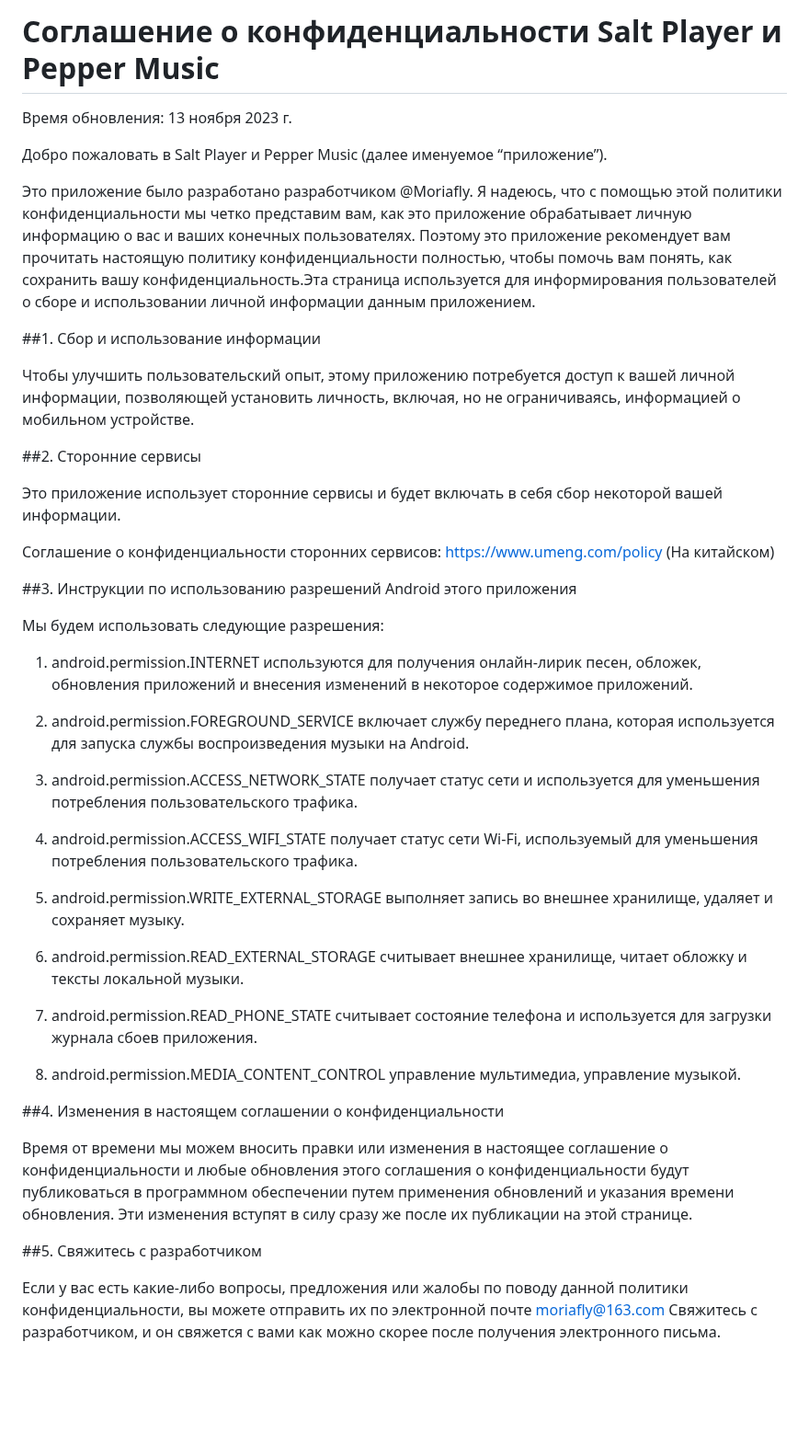
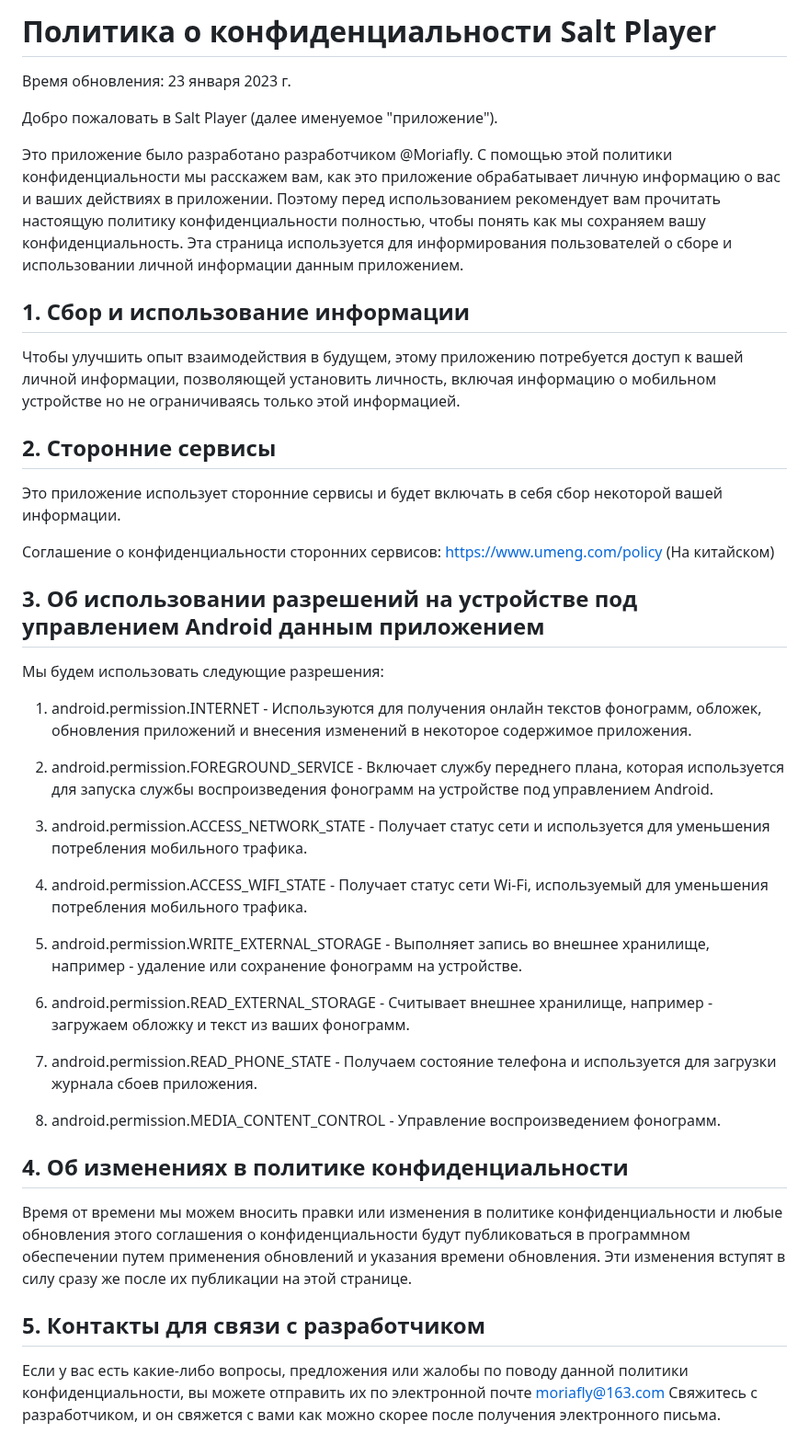
Before and after one commit to Moriafly/SaltPlayerSource, a Markdown page: privacy_policy/ru-RU.md, the part around the change. Shown at 92% size. Drawn GitHub-style; blank space fills up the shorter version.

Commit message:
Исправление в политике конфидециальности
Исправил ошибки, уточнил некоторую информацию, оформил в деловом стиле письма.

```diff
--- a/privacy_policy/ru-RU.md
+++ b/privacy_policy/ru-RU.md
@@ -1,44 +1,44 @@
-# Соглашение о конфиденциальности Salt Player и Pepper Music
-Время обновления: 13 ноября 2023 г.
+# Политика о конфиденциальности Salt Player
+Время обновления: 23 января 2023 г.
 
-Добро пожаловать в Salt Player и Pepper Music (далее именуемое “приложение”).
+Добро пожаловать в Salt Player (далее именуемое "приложение").
 
-Это приложение было разработано разработчиком @Moriafly. Я надеюсь, что с помощью этой политики конфиденциальности мы четко представим вам, как это приложение обрабатывает личную информацию о вас и ваших конечных пользователях. Поэтому это приложение рекомендует вам прочитать настоящую политику конфиденциальности полностью, чтобы помочь вам понять, как сохранить вашу конфиденциальность.Эта страница используется для информирования пользователей о сборе и использовании личной информации данным приложением.
+Это приложение было разработано разработчиком @Moriafly. С помощью этой политики конфиденциальности мы расскажем вам, как это приложение обрабатывает личную информацию о вас и ваших действиях в приложении. Поэтому перед использованием рекомендует вам прочитать настоящую политику конфиденциальности полностью, чтобы понять как мы сохраняем вашу конфиденциальность. Эта страница используется для информирования пользователей о сборе и использовании личной информации данным приложением.
 
-##1. Сбор и использование информации
+## 1. Сбор и использование информации
 
-Чтобы улучшить пользовательский опыт, этому приложению потребуется доступ к вашей личной информации, позволяющей установить личность, включая, но не ограничиваясь, информацией о мобильном устройстве.
+Чтобы улучшить опыт взаимодействия в будущем, этому приложению потребуется доступ к вашей личной информации, позволяющей установить личность, включая информацию о мобильном устройстве но не ограничиваясь только этой информацией.
 
-##2. Сторонние сервисы
+## 2. Сторонние сервисы
 
 Это приложение использует сторонние сервисы и будет включать в себя сбор некоторой вашей информации.
 
 Соглашение о конфиденциальности сторонних сервисов: https://www.umeng.com/policy (На китайском)
 
-##3. Инструкции по использованию разрешений Android этого приложения
+## 3. Об использовании разрешений на устройстве под управлением Android данным приложением
 
 Мы будем использовать следующие разрешения:
 
-1. android.permission.INTERNET используются для получения онлайн-лирик песен, обложек, обновления приложений и внесения изменений в некоторое содержимое приложений.
+1. android.permission.INTERNET - Используются для получения онлайн текстов фонограмм, обложек, обновления приложений и внесения изменений в некоторое содержимое приложения.
 
-2. android.permission.FOREGROUND_SERVICE включает службу переднего плана, которая используется для запуска службы воспроизведения музыки на Android.
+2. android.permission.FOREGROUND_SERVICE - Включает службу переднего плана, которая используется для запуска службы воспроизведения фонограмм на устройстве под управлением Android.
 
-3. android.permission.ACCESS_NETWORK_STATE получает статус сети и используется для уменьшения потребления пользовательского трафика.
+3. android.permission.ACCESS_NETWORK_STATE - Получает статус сети и используется для уменьшения потребления мобильного трафика.
 
-4. android.permission.ACCESS_WIFI_STATE получает статус сети Wi-Fi, используемый для уменьшения потребления пользовательского трафика.
+4. android.permission.ACCESS_WIFI_STATE - Получает статус сети Wi-Fi, используемый для уменьшения потребления мобильного трафика.
 
-5. android.permission.WRITE_EXTERNAL_STORAGE выполняет запись во внешнее хранилище, удаляет и сохраняет музыку.
+5. android.permission.WRITE_EXTERNAL_STORAGE - Выполняет запись во внешнее хранилище, например - удаление или сохранение фонограмм на устройстве.
 
-6. android.permission.READ_EXTERNAL_STORAGE считывает внешнее хранилище, читает обложку и тексты локальной музыки.
+6. android.permission.READ_EXTERNAL_STORAGE - Считывает внешнее хранилище, например - загружаем обложку и текст из ваших фонограмм.
 
-7. android.permission.READ_PHONE_STATE считывает состояние телефона и используется для загрузки журнала сбоев приложения.
+7. android.permission.READ_PHONE_STATE - Получаем состояние телефона и используется для загрузки журнала сбоев приложения.
 
-8. android.permission.MEDIA_CONTENT_CONTROL управление мультимедиа, управление музыкой.
+8. android.permission.MEDIA_CONTENT_CONTROL - Управление воспроизведением фонограмм.
 
-##4. Изменения в настоящем соглашении о конфиденциальности
+## 4. Об изменениях в политике конфиденциальности
 
-Время от времени мы можем вносить правки или изменения в настоящее соглашение о конфиденциальности и любые обновления этого соглашения о конфиденциальности будут публиковаться в программном обеспечении путем применения обновлений и указания времени обновления. Эти изменения вступят в силу сразу же после их публикации на этой странице.
+Время от времени мы можем вносить правки или изменения в политике конфиденциальности и любые обновления этого соглашения о конфиденциальности будут публиковаться в программном обеспечении путем применения обновлений и указания времени обновления. Эти изменения вступят в силу сразу же после их публикации на этой странице.
 
-##5. Свяжитесь с разработчиком
+## 5. Контакты для связи с разработчиком
 
 Если у вас есть какие-либо вопросы, предложения или жалобы по поводу данной политики конфиденциальности, вы можете отправить их по электронной почте moriafly@163.com Свяжитесь с разработчиком, и он свяжется с вами как можно скорее после получения электронного письма.
```
